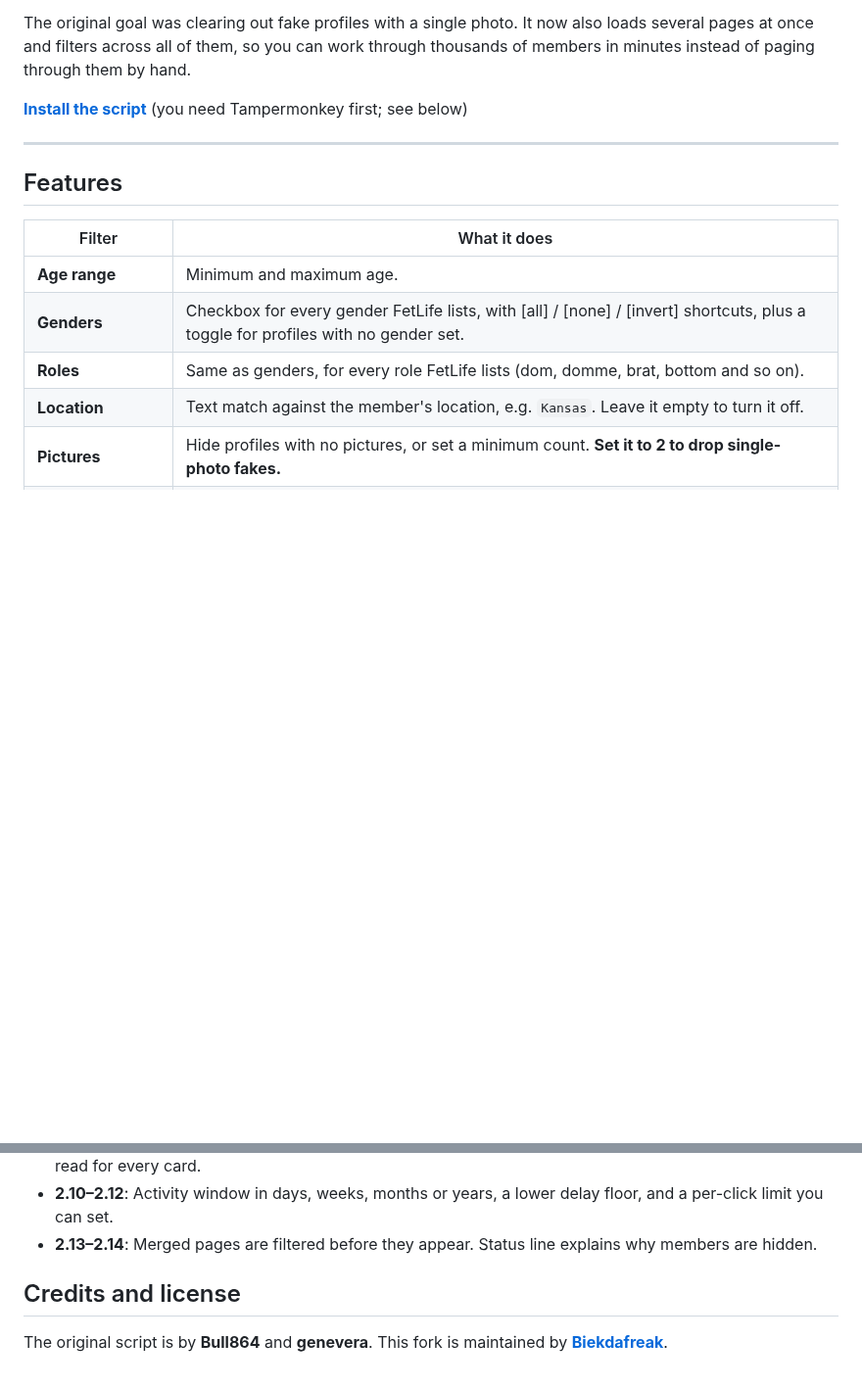
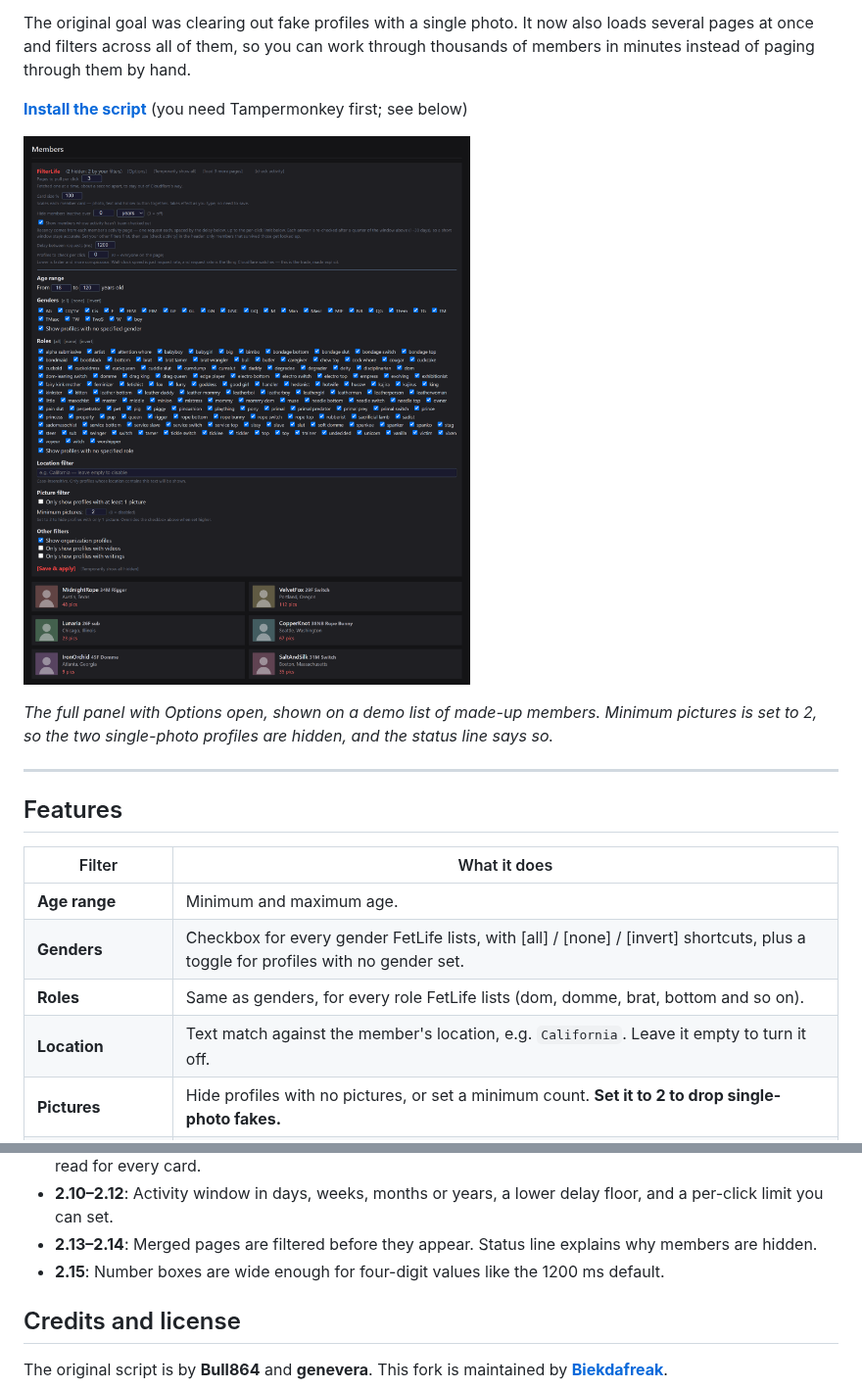
Before and after one commit to Biekdafreak/2026-Fetlife-Member-Search-Filter, a Markdown page: README.md, 2 parts joined by grey strips. Shown at 98% size. Rendered like a GitHub page; pictures changed too: screenshots/filter-panel.png (added); blank space fills up the shorter version.

Commit message:
v2.15: add panel screenshot, widen number inputs, neutral location example
- README: full screenshot of the filter panel, rendered on a demo list of
  made-up members with default settings (minimum pictures = 2).
- Number inputs were a fixed 40px, which clipped the 1200 ms default
  delay to "120(". Size them to 6ch with a 40px floor.
- Location placeholder example changed from Kansas to California.

Co-Authored-By: Claude Opus 5.5 <noreply@anthropic.com>

```diff
--- a/README.md
+++ b/README.md
@@ -11,6 +11,11 @@ members in minutes instead of paging through them by hand.
 **[Install the script](https://raw.githubusercontent.com/Biekdafreak/2026-Fetlife-Member-Filter-by-Biekdafreak/main/fetlife-member-filter.user.js)**
 (you need Tampermonkey first; see below)
 
+![The FilterLife panel with Options open, above a member list](screenshots/filter-panel.png)
+
+*The full panel with Options open, shown on a demo list of made-up members. Minimum pictures
+is set to 2, so the two single-photo profiles are hidden, and the status line says so.*
+
 ---
 
 ## Features
@@ -20,7 +25,7 @@ members in minutes instead of paging through them by hand.
 | **Age range** | Minimum and maximum age. |
 | **Genders** | Checkbox for every gender FetLife lists, with [all] / [none] / [invert] shortcuts, plus a toggle for profiles with no gender set. |
 | **Roles** | Same as genders, for every role FetLife lists (dom, domme, brat, bottom and so on). |
-| **Location** | Text match against the member's location, e.g. `Kansas`. Leave it empty to turn it off. |
+| **Location** | Text match against the member's location, e.g. `California`. Leave it empty to turn it off. |
 | **Pictures** | Hide profiles with no pictures, or set a minimum count. **Set it to 2 to drop single-photo fakes.** |
 | **Videos / writings** | Only show profiles that have videos, or writings. |
 | **Organizations** | Show or hide organization profiles. |
@@ -127,6 +132,7 @@ pictures):
   per-click limit you can set.
 - **2.13–2.14**: Merged pages are filtered before they appear. Status line explains why
   members are hidden.
+- **2.15**: Number boxes are wide enough for four-digit values like the 1200 ms default.
 
 ## Credits and license
 
```
Also changed, not shown: 1 other file.
